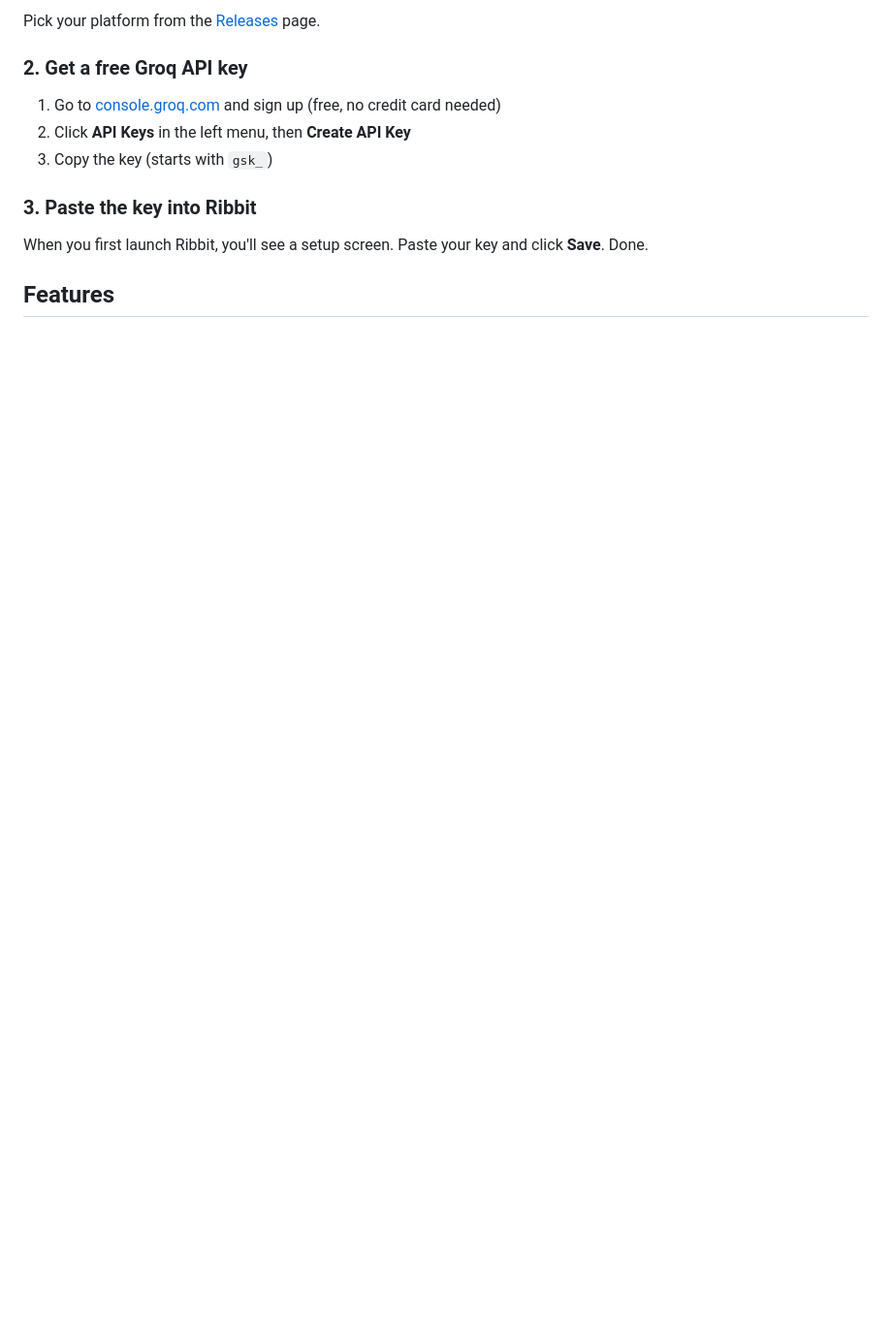
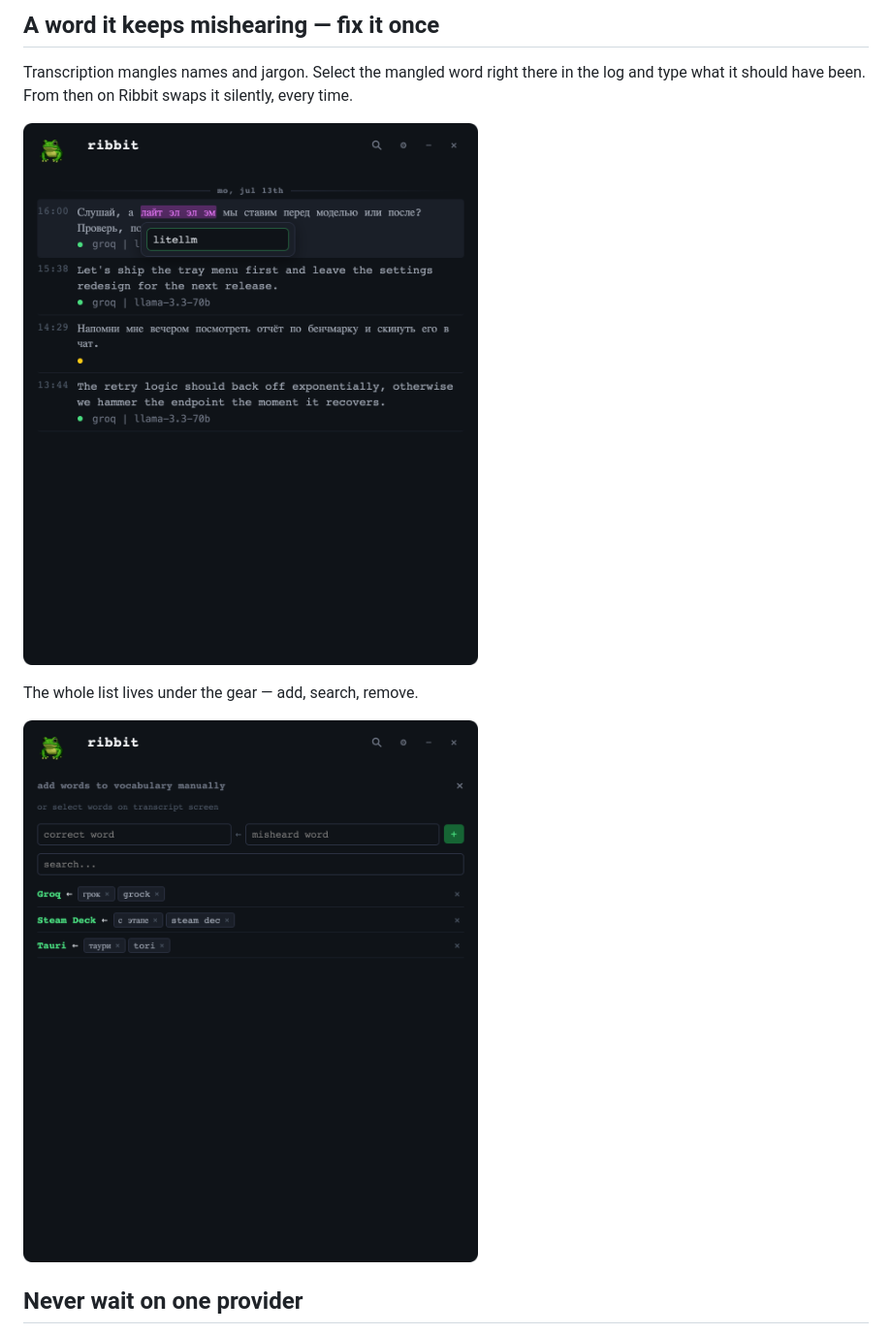
Before and after one commit to olegperegudov/ribbit, a Markdown page: README.md, the part around one of its changes. Shown at 97% size. Rendered like a GitHub page; pictures changed too: docs/screenshots/vocab.png (added), docs/screenshots/vocabulary.png (added); blank space fills up the shorter version.

```diff
--- a/README.md
+++ b/README.md
@@ -44,15 +40,13 @@ All transcriptions are saved in a local log with timestamps, grouped by date.
 
-Pick your platform from the [Releases](https://github.com/olegperegudov/ribbit/releases/latest) page.
+## A word it keeps mishearing — fix it once
 
-### 2. Get a free Groq API key
+Transcription mangles names and jargon. Select the mangled word right there in the log and type what it should have been. From then on Ribbit swaps it silently, every time.
 
-1. Go to [console.groq.com](https://console.groq.com/keys) and sign up (free, no credit card needed)
-2. Click **API Keys** in the left menu, then **Create API Key**
-3. Copy the key (starts with `gsk_`)
+![Replacing a misheard word](docs/screenshots/vocab.png)
 
-### 3. Paste the key into Ribbit
+The whole list lives under the gear — add, search, remove.
 
-When you first launch Ribbit, you'll see a setup screen. Paste your key and click **Save**. Done.
+![The vocabulary](docs/screenshots/vocabulary.png)
 
-## Features
+## Never wait on one provider
 
```
Also changed, not shown: other parts of README.md (+30 -65 lines), CHANGELOG.md (+20 -0 lines), docs/DEVELOPMENT.md (added, +61 -0 lines), docs/screenshots/log.png (added), docs/screenshots/providers.png (added), 2 other files.
